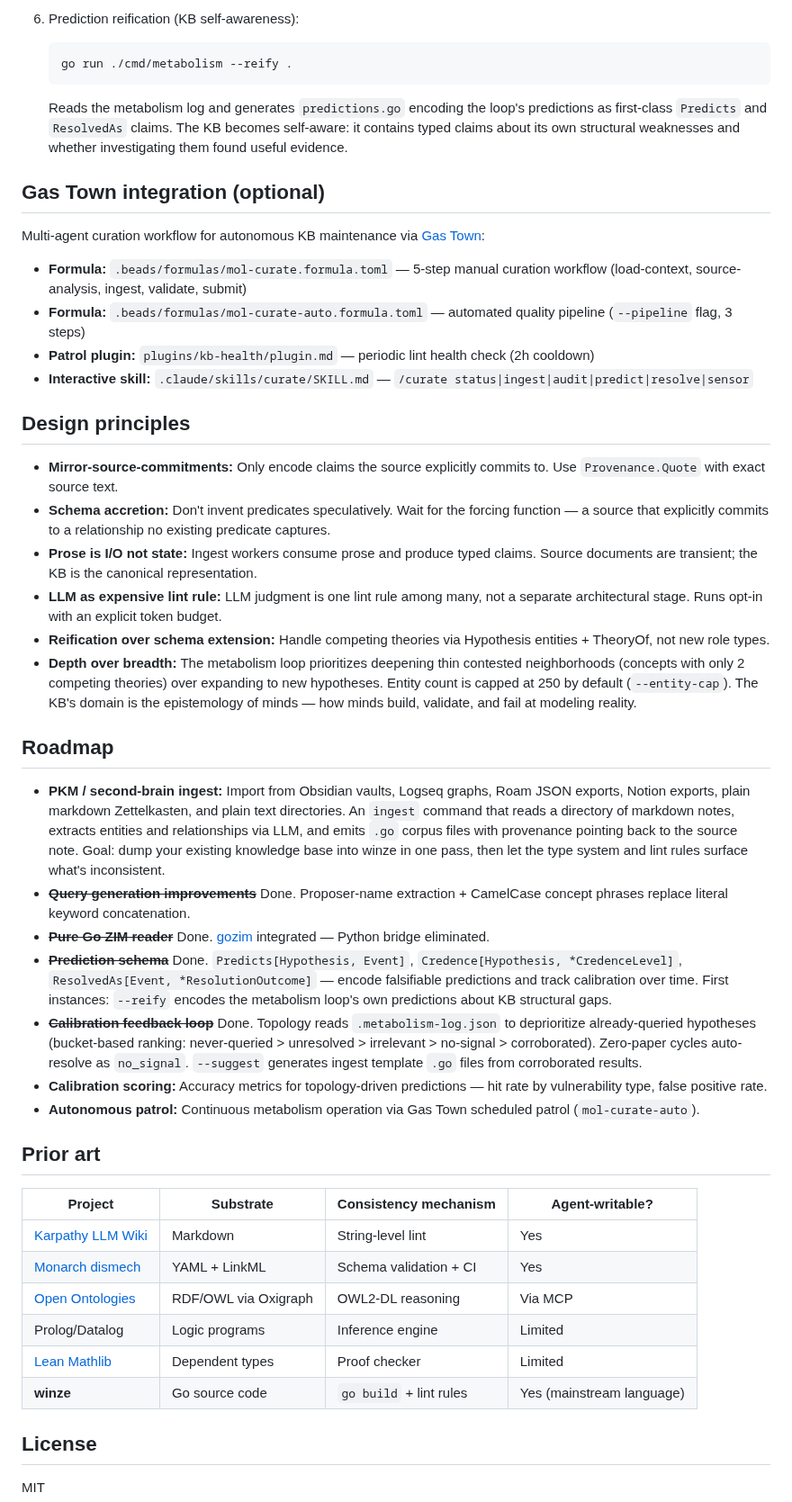
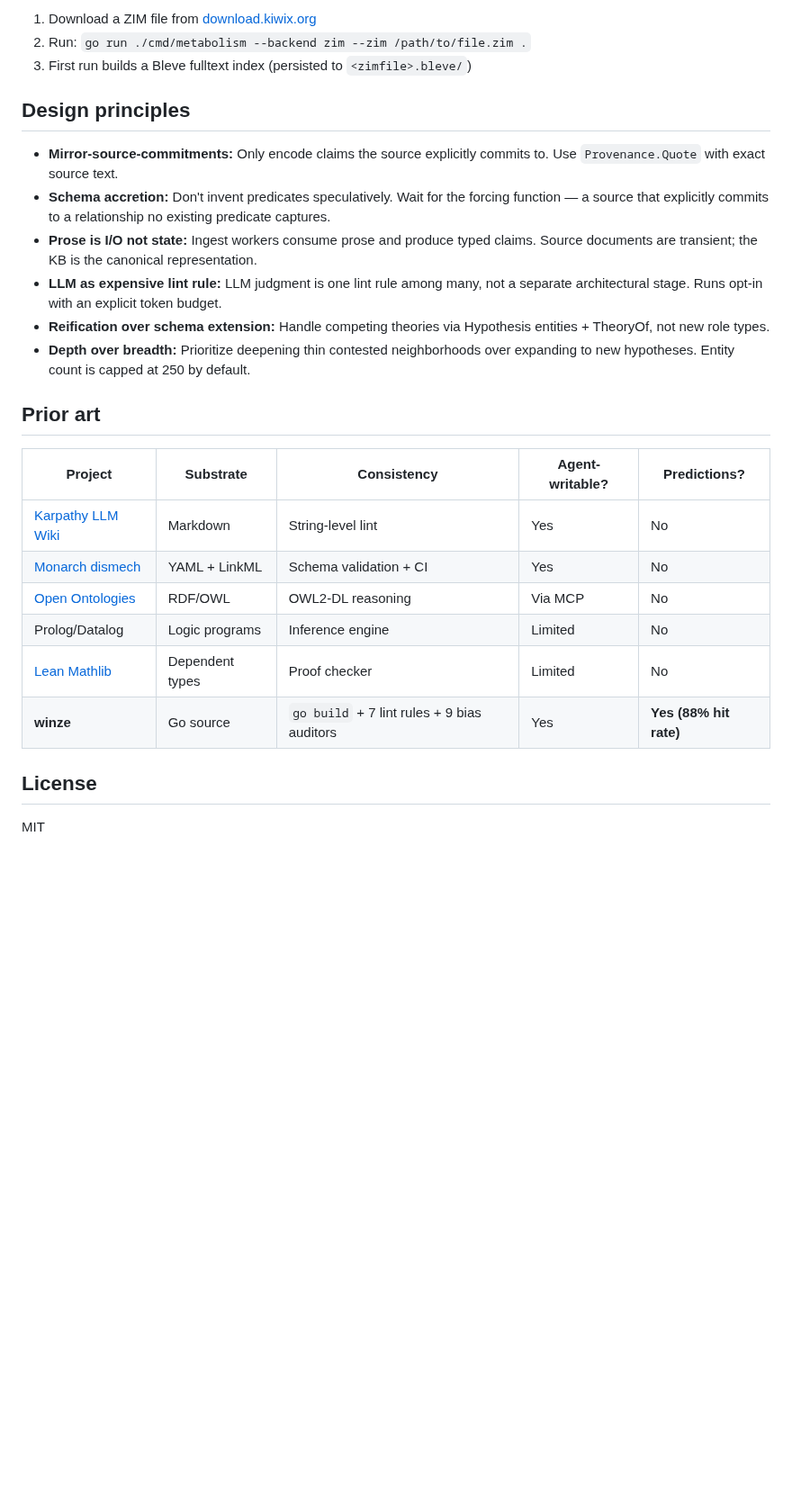
Before and after one commit to justinstimatze/winze, a Markdown page: README.md, the part around one of its changes. Shown at 90% size. Rendered like a GitHub page; blank space fills up the shorter version.

````diff
--- a/README.md
+++ b/README.md
@@ -189,20 +268,6 @@ The metabolism loop can use a local Wikipedia ZIM file for offline fulltext sear
-6. Prediction reification (KB self-awareness):
-   ```bash
-   go run ./cmd/metabolism --reify .
-   ```
-   Reads the metabolism log and generates `predictions.go` encoding the loop's
-   predictions as first-class `Predicts` and `ResolvedAs` claims. The KB becomes
-   self-aware: it contains typed claims about its own structural weaknesses and
-   whether investigating them found useful evidence.
-
-## Gas Town integration (optional)
-
-Multi-agent curation workflow for autonomous KB maintenance via [Gas Town](https://github.com/gastownhall/gastown):
-
-- **Formula:** `.beads/formulas/mol-curate.formula.toml` — 5-step manual curation workflow (load-context, source-analysis, ingest, validate, submit)
-- **Formula:** `.beads/formulas/mol-curate-auto.formula.toml` — automated quality pipeline (`--pipeline` flag, 3 steps)
-- **Patrol plugin:** `plugins/kb-health/plugin.md` — periodic lint health check (2h cooldown)
-- **Interactive skill:** `.claude/skills/curate/SKILL.md` — `/curate status|ingest|audit|predict|resolve|sensor`
+1. Download a ZIM file from [download.kiwix.org](https://download.kiwix.org/zim/wikipedia/)
+2. Run: `go run ./cmd/metabolism --backend zim --zim /path/to/file.zim .`
+3. First run builds a Bleve fulltext index (persisted to `<zimfile>.bleve/`)
 
 ## Design principles
 
@@ -211,28 +276,18 @@ Multi-agent curation workflow for autonomous KB maintenance via [Gas Town](https
 - **Prose is I/O not state:** Ingest workers consume prose and produce typed claims. Source documents are transient; the KB is the canonical representation.
 - **LLM as expensive lint rule:** LLM judgment is one lint rule among many, not a separate architectural stage. Runs opt-in with an explicit token budget.
 - **Reification over schema extension:** Handle competing theories via Hypothesis entities + TheoryOf, not new role types.
-- **Depth over breadth:** The metabolism loop prioritizes deepening thin contested neighborhoods (concepts with only 2 competing theories) over expanding to new hypotheses. Entity count is capped at 250 by default (`--entity-cap`). The KB's domain is the epistemology of minds — how minds build, validate, and fail at modeling reality.
-
-## Roadmap
-
-- **PKM / second-brain ingest:** Import from Obsidian vaults, Logseq graphs, Roam JSON exports, Notion exports, plain markdown Zettelkasten, and plain text directories. An `ingest` command that reads a directory of markdown notes, extracts entities and relationships via LLM, and emits `.go` corpus files with provenance pointing back to the source note. Goal: dump your existing knowledge base into winze in one pass, then let the type system and lint rules surface what's inconsistent.
-- **~~Query generation improvements~~** Done. Proposer-name extraction + CamelCase concept phrases replace literal keyword concatenation.
-- **~~Pure Go ZIM reader~~** Done. [gozim](https://github.com/justinstimatze/gozim) integrated — Python bridge eliminated.
-- **~~Prediction schema~~** Done. `Predicts[Hypothesis, Event]`, `Credence[Hypothesis, *CredenceLevel]`, `ResolvedAs[Event, *ResolutionOutcome]` — encode falsifiable predictions and track calibration over time. First instances: `--reify` encodes the metabolism loop's own predictions about KB structural gaps.
-- **~~Calibration feedback loop~~** Done. Topology reads `.metabolism-log.json` to deprioritize already-queried hypotheses (bucket-based ranking: never-queried > unresolved > irrelevant > no-signal > corroborated). Zero-paper cycles auto-resolve as `no_signal`. `--suggest` generates ingest template `.go` files from corroborated results.
-- **Calibration scoring:** Accuracy metrics for topology-driven predictions — hit rate by vulnerability type, false positive rate.
-- **Autonomous patrol:** Continuous metabolism operation via Gas Town scheduled patrol (`mol-curate-auto`).
+- **Depth over breadth:** Prioritize deepening thin contested neighborhoods over expanding to new hypotheses. Entity count is capped at 250 by default.
 
 ## Prior art
 
-| Project | Substrate | Consistency mechanism | Agent-writable? |
-|---------|-----------|----------------------|----------------|
-| [Karpathy LLM Wiki](https://gist.github.com/karpathy/442a6bf555914893e9891c11519de94f) | Markdown | String-level lint | Yes |
-| [Monarch dismech](https://github.com/monarch-initiative/dismech) | YAML + LinkML | Schema validation + CI | Yes |
-| [Open Ontologies](https://github.com/fabio-rovai/open-ontologies) | RDF/OWL via Oxigraph | OWL2-DL reasoning | Via MCP |
-| Prolog/Datalog | Logic programs | Inference engine | Limited |
-| [Lean Mathlib](https://github.com/leanprover-community/mathlib4) | Dependent types | Proof checker | Limited |
-| **winze** | Go source code | `go build` + lint rules | Yes (mainstream language) |
+| Project | Substrate | Consistency | Agent-writable? | Predictions? |
+|---------|-----------|-------------|----------------|-------------|
+| [Karpathy LLM Wiki](https://gist.github.com/karpathy/442a6bf555914893e9891c11519de94f) | Markdown | String-level lint | Yes | No |
+| [Monarch dismech](https://github.com/monarch-initiative/dismech) | YAML + LinkML | Schema validation + CI | Yes | No |
+| [Open Ontologies](https://github.com/fabio-rovai/open-ontologies) | RDF/OWL | OWL2-DL reasoning | Via MCP | No |
+| Prolog/Datalog | Logic programs | Inference engine | Limited | No |
+| [Lean Mathlib](https://github.com/leanprover-community/mathlib4) | Dependent types | Proof checker | Limited | No |
+| **winze** | Go source | `go build` + 7 lint rules + 9 bias auditors | Yes | **Yes (88% hit rate)** |
 
 ## License
 
````
Also changed, not shown: other parts of README.md (+131 -52 lines).
